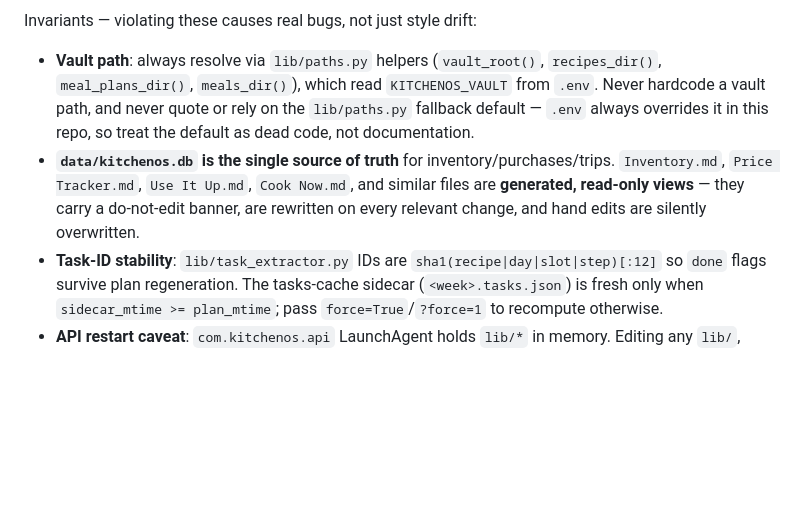
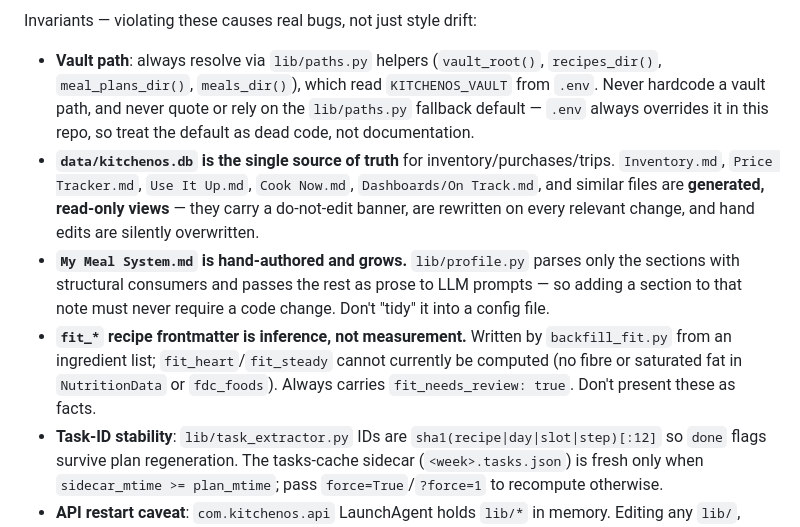
Before and after one commit to SlowSpeedChase/KitchenOS, a Markdown page: CLAUDE.md, the part around the change. Drawn GitHub-style; blank space fills up the shorter version.

Commit message:
docs: record profile, fit-tagging, and On Track invariants
The two worth stating explicitly: My Meal System.md is expected to grow, so
lib/profile.py must never require a code change to absorb a new section; and
fit_* frontmatter is judgement from an ingredient list, not measurement, so it
should never be presented as fact.

Co-Authored-By: Claude Opus 4.8 (1M context) <noreply@anthropic.com>
Claude-Session: https://claude.ai/code/session_01YNMvpAHGc2tu2itkeq6BGE

```diff
--- a/CLAUDE.md
+++ b/CLAUDE.md
@@ -43,7 +43,9 @@ Constraints that change how code is written:
 Invariants — violating these causes real bugs, not just style drift:
 
 - **Vault path**: always resolve via `lib/paths.py` helpers (`vault_root()`, `recipes_dir()`, `meal_plans_dir()`, `meals_dir()`), which read `KITCHENOS_VAULT` from `.env`. Never hardcode a vault path, and never quote or rely on the `lib/paths.py` fallback default — `.env` always overrides it in this repo, so treat the default as dead code, not documentation.
-- **`data/kitchenos.db` is the single source of truth** for inventory/purchases/trips. `Inventory.md`, `Price Tracker.md`, `Use It Up.md`, `Cook Now.md`, and similar files are **generated, read-only views** — they carry a do-not-edit banner, are rewritten on every relevant change, and hand edits are silently overwritten.
+- **`data/kitchenos.db` is the single source of truth** for inventory/purchases/trips. `Inventory.md`, `Price Tracker.md`, `Use It Up.md`, `Cook Now.md`, `Dashboards/On Track.md`, and similar files are **generated, read-only views** — they carry a do-not-edit banner, are rewritten on every relevant change, and hand edits are silently overwritten.
+- **`My Meal System.md` is hand-authored and grows.** `lib/profile.py` parses only the sections with structural consumers and passes the rest as prose to LLM prompts — so adding a section to that note must never require a code change. Don't "tidy" it into a config file.
+- **`fit_*` recipe frontmatter is inference, not measurement.** Written by `backfill_fit.py` from an ingredient list; `fit_heart`/`fit_steady` cannot currently be computed (no fibre or saturated fat in `NutritionData` or `fdc_foods`). Always carries `fit_needs_review: true`. Don't present these as facts.
 - **Task-ID stability**: `lib/task_extractor.py` IDs are `sha1(recipe|day|slot|step)[:12]` so `done` flags survive plan regeneration. The tasks-cache sidecar (`<week>.tasks.json`) is fresh only when `sidecar_mtime >= plan_mtime`; pass `force=True`/`?force=1` to recompute otherwise.
 - **API restart caveat**: `com.kitchenos.api` LaunchAgent holds `lib/*` in memory. Editing any `lib/`, template, or prompt file requires a LaunchAgent restart (see below) or the server keeps serving stale code — this shows up as 500s / wrong behavior that looks like a data bug.
 - **Process lookup**: LaunchAgent python services self-rename via `setproctitle`. `pgrep -f <script>.py` will NOT match a running service — search `kitchenos-*` instead.
```
